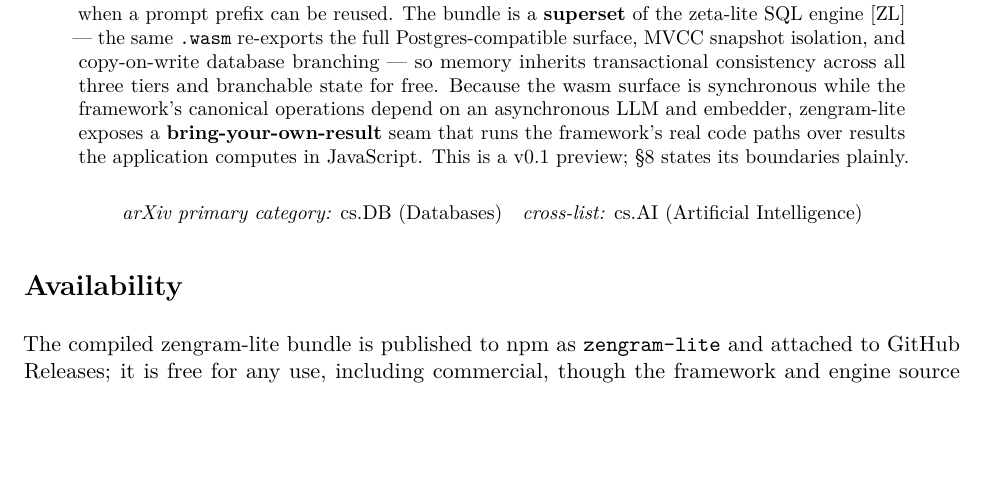
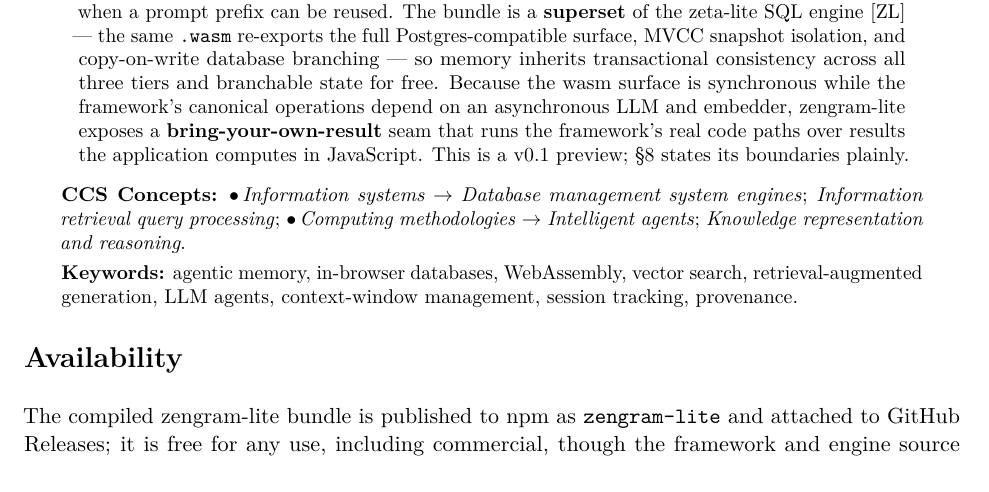
Before and after one commit to genezhang/zengram-lite, a LaTeX paper (docs/paper/tex/main.tex): part of page 1 of 15, cut so that both start at the same text, the shorter picture padded with empty space. Compiled offline with pdfLaTeX.

Commit message:
docs(paper): CCS Concepts + Keywords, repo pointer under author
Replace the printed arXiv-category line with the conventional in-paper
classification block (CCS Concepts + Keywords); the cs.DB/cs.AI categories
are entered in the arXiv submission form, not the PDF. Add a compact repo
URL under the author for at-a-glance visibility, keeping the substantive
Availability section as the canonical distribution/reproducibility block.

Co-Authored-By: Claude Opus 4.8 (1M context) <noreply@anthropic.com>
Fleet-Machine: bronco
Fleet-Agent: cca-cc75ab91301fd71e

```diff
--- a/docs/paper/tex/main.tex
+++ b/docs/paper/tex/main.tex
@@ -28,7 +28,8 @@
 \title{\textbf{Zengram-Lite: An In-Browser Agentic-Memory Framework}\\[0.3em]
 \large Semantic Knowledge, Session Tracking, and Token-Budgeted Context}
 \author{Gene Zhang\\[0.2em]
-\normalsize\href{mailto:genegzhang@gmail.com}{genegzhang@gmail.com}}
+\normalsize\href{mailto:genegzhang@gmail.com}{genegzhang@gmail.com}\\[0.2em]
+\normalsize\url{https://github.com/genezhang/zengram-lite}}
 \date{2026}
 
 \begin{document}
@@ -68,8 +69,17 @@
 \end{abstract}
 
 \begin{center}
-\small
-\textit{arXiv primary category:} cs.DB (Databases)\quad\textit{cross-list:} cs.AI (Artificial Intelligence)
+\parbox{0.92\linewidth}{\small
+\textbf{CCS Concepts:} $\bullet$\,\textit{Information systems} $\rightarrow$
+\textit{Database management system engines}; \textit{Information retrieval query
+processing}; $\bullet$\,\textit{Computing methodologies} $\rightarrow$
+\textit{Intelligent agents}; \textit{Knowledge representation and reasoning}.
+
+\smallskip
+\textbf{Keywords:} agentic memory, in-browser databases, WebAssembly, vector
+search, retrieval-augmented generation, LLM agents, context-window management,
+session tracking, provenance.
+}
 \end{center}
 
 \section*{Availability}
```
